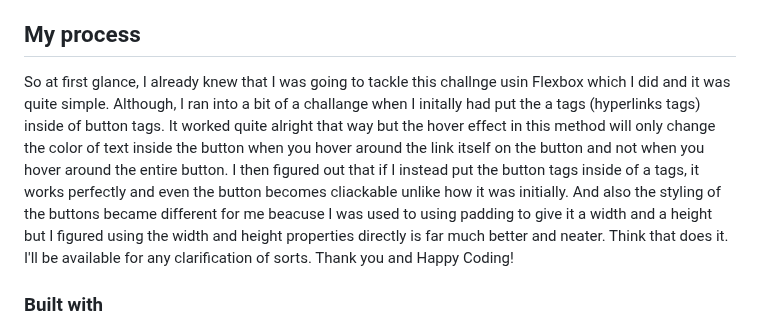
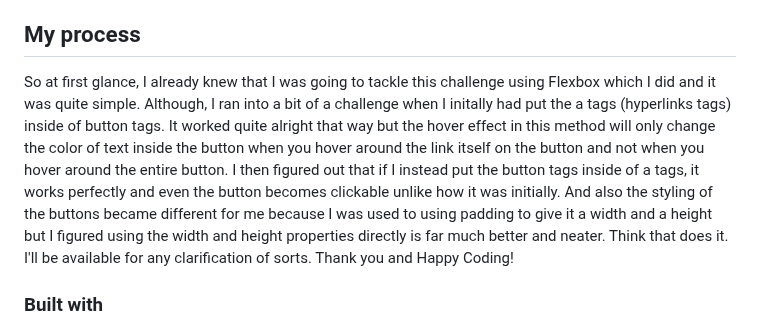
Before and after one commit to Macnelson9/Social-links-page, a Markdown page: README.md, the part around the change. Drawn GitHub-style.

```diff
--- a/README.md
+++ b/README.md
@@ -30,7 +30,7 @@ Users should be able to:
 
 ## My process
 
-So at first glance, I already knew that I was going to tackle this challnge usin Flexbox which I did and it was quite simple. Although, I ran into a bit of a challange when I initally had put the a tags (hyperlinks tags) inside of button tags. It worked quite alright that way but the hover effect in this method will only change the color of text inside the button when you hover around the link itself on the button and not when you hover around the entire button. I then figured out that if I instead put the button tags inside of a tags, it works perfectly and even the button becomes cliackable unlike how it was initially. And also the styling of the buttons became different for me beacuse I was used to using padding to give it a width and a height but I figured using the width and height properties directly is far much better and neater. Think that does it. I'll be available for any clarification of sorts. Thank you and Happy Coding!
+So at first glance, I already knew that I was going to tackle this challenge using Flexbox which I did and it was quite simple. Although, I ran into a bit of a challenge when I initally had put the a tags (hyperlinks tags) inside of button tags. It worked quite alright that way but the hover effect in this method will only change the color of text inside the button when you hover around the link itself on the button and not when you hover around the entire button. I then figured out that if I instead put the button tags inside of a tags, it works perfectly and even the button becomes clickable unlike how it was initially. And also the styling of the buttons became different for me because I was used to using padding to give it a width and a height but I figured using the width and height properties directly is far much better and neater. Think that does it. I'll be available for any clarification of sorts. Thank you and Happy Coding!
 
 ### Built with
 
```
